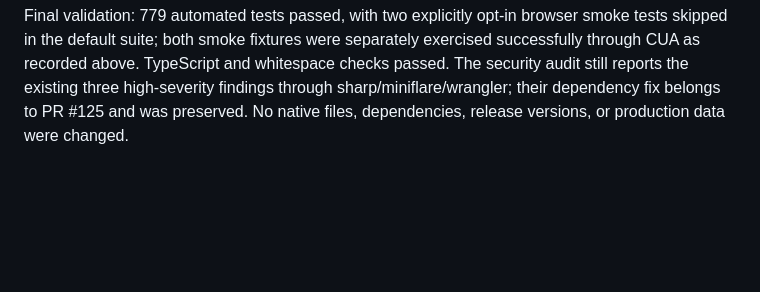
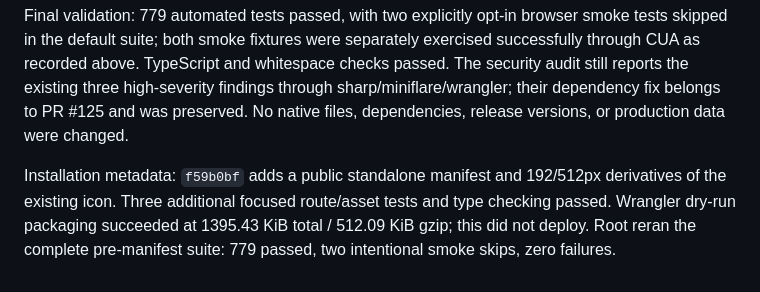
Before and after one commit to hansbbans/pigeon, a Markdown page: docs/web-feature-parity.md, the part around the change. GitHub-like rendering; blank space fills up the shorter version.

Commit message:
Record final installation asset checks

```diff
--- a/docs/web-feature-parity.md
+++ b/docs/web-feature-parity.md
@@ -35,3 +35,5 @@ Stage 6 browser evidence: saved two articles and two bodies, disabled fixture co
 Stage 7 limitation: local browser displayed the disabled server-configuration state and did not ask for notification permission. Encrypted payload/provider handling and subscription recovery have automated coverage. Live delivery requires VAPID deployment configuration, browser permission, and a subsequent scheduled refresh; no live push-delivery claim is made.
 
 Final validation: 779 automated tests passed, with two explicitly opt-in browser smoke tests skipped in the default suite; both smoke fixtures were separately exercised successfully through CUA as recorded above. TypeScript and whitespace checks passed. The security audit still reports the existing three high-severity findings through sharp/miniflare/wrangler; their dependency fix belongs to PR #125 and was preserved. No native files, dependencies, release versions, or production data were changed.
+
+Installation metadata: `f59b0bf` adds a public standalone manifest and 192/512px derivatives of the existing icon. Three additional focused route/asset tests and type checking passed. Wrangler dry-run packaging succeeded at 1395.43 KiB total / 512.09 KiB gzip; this did not deploy. Root reran the complete pre-manifest suite: 779 passed, two intentional smoke skips, zero failures.
```
